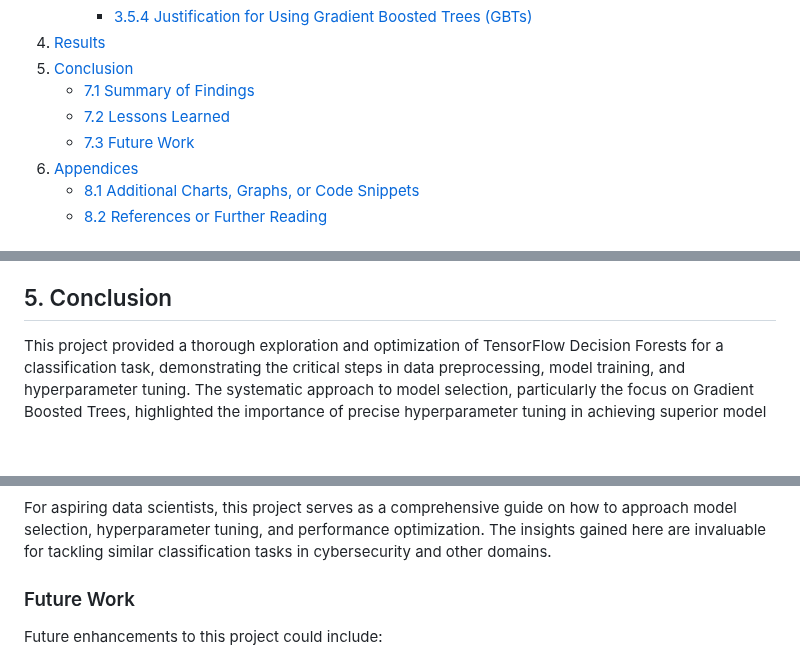
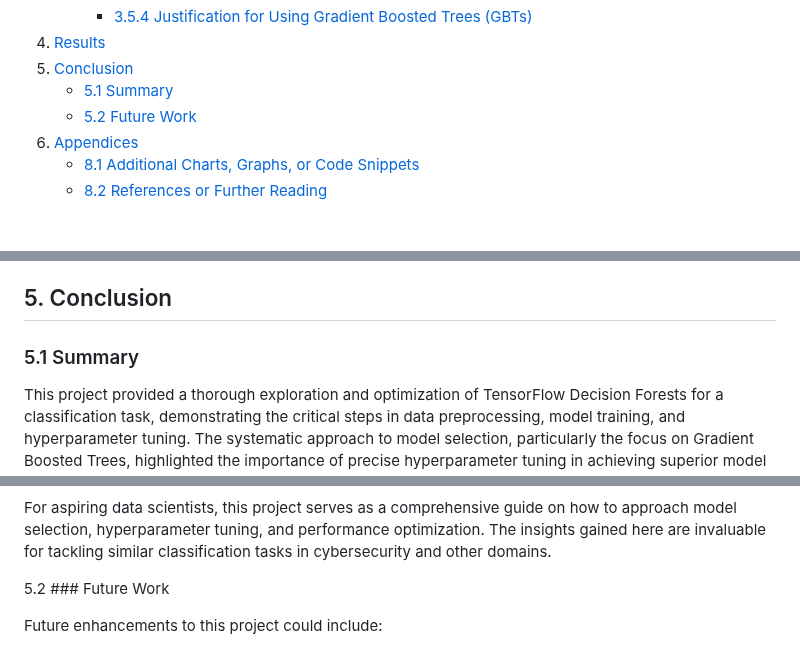
Before and after one commit to rexcoleman/TensorFlow-Decision-Forest-Titanic, a Markdown page: README.md, 3 parts joined by grey strips. Drawn GitHub-style; blank space fills up the shorter version.

```diff
--- a/README.md
+++ b/README.md
@@ -30,9 +30,8 @@ This project involves the comprehensive evaluation and optimization of [TensorFl
         - [3.5.4 Justification for Using Gradient Boosted Trees (GBTs)](#354-justification-for-using-gradient-boosted-trees-gbts)
 4. [Results](#4-results)
 5. [Conclusion](#5-conclusion)
-    - [7.1 Summary of Findings](#71-summary-of-findings)
-    - [7.2 Lessons Learned](#72-lessons-learned)
-    - [7.3 Future Work](#73-future-work)
+    - [5.1 Summary](#51-summary)
+    - [5.2 Future Work](#52-future-work)
 8. [Appendices](#8-appendices)
     - [8.1 Additional Charts, Graphs, or Code Snippets](#81-additional-charts-graphs-or-code-snippets)
     - [8.2 References or Further Reading](#82-references-or-further-reading)
@@ -249,6 +248,8 @@ By leveraging TensorFlow Decision Forests (TF-DF) and selecting Gradient Boosted
 
 ## 5. Conclusion
 
+### 5.1 Summary
+
 This project provided a thorough exploration and optimization of TensorFlow Decision Forests for a classification task, demonstrating the critical steps in data preprocessing, model training, and hyperparameter tuning. The systematic approach to model selection, particularly the focus on Gradient Boosted Trees, highlighted the importance of precise hyperparameter tuning in achieving superior model performance.
 
 Key takeaways from this project include:
@@ -262,7 +263,7 @@ The final model, leveraging Gradient Boosted Trees, showcased a notable improvem
 
 For aspiring data scientists, this project serves as a comprehensive guide on how to approach model selection, hyperparameter tuning, and performance optimization. The insights gained here are invaluable for tackling similar classification tasks in cybersecurity and other domains.
 
-### Future Work
+5.2 ### Future Work
 
 Future enhancements to this project could include:
 
```
